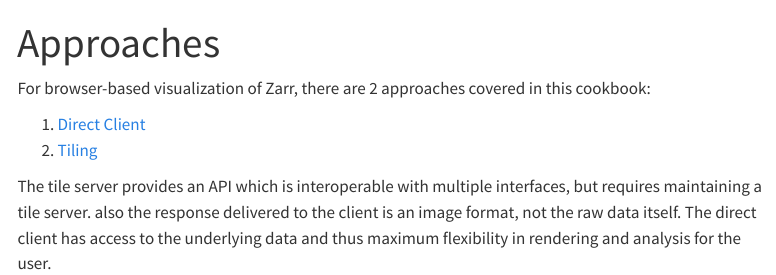
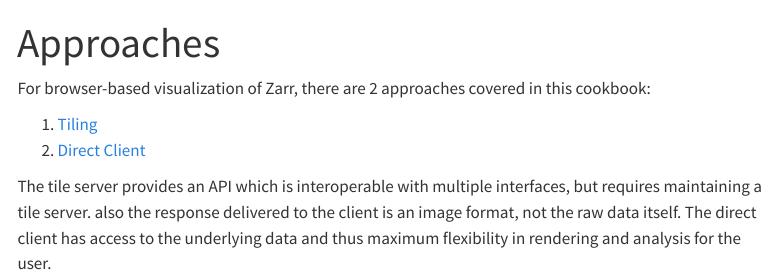
Before and after one commit to NASA-IMPACT/zarr-visualization-report, a Quarto document (approaches/index.qmd): the page in a window 1100 px wide, from its top. Rendered offline with R 4.5, knitr and Pandoc in place of Quarto, with nearby package versions; menus at the side of the page are left out.

Commit message:
Add tiling skeleton

```diff
--- a/_quarto.yml
+++ b/_quarto.yml
@@ -29,7 +29,7 @@
         text: Welcome
       - section: approaches/index.qmd
         contents:
-          - section: approaches/tiling.md
+          - section: approaches/tiling.qmd
             contents:
             - approaches/tiling/performance-methodology.md
             - approaches/tiling/results-summary.md
--- a/approaches/index.qmd
+++ b/approaches/index.qmd
@@ -4,7 +4,7 @@
 
 For browser-based visualization of Zarr, there are 2 approaches covered in this cookbook:
 
-1. [Direct Client](./direct-client.md)
-2. [Tiling](./tiling.md)
+1. [Tiling](./tiling.qmd)
+2. [Direct Client](./direct-client.md)
 
 The tile server provides an API which is interoperable with multiple interfaces, but requires maintaining a tile server. also the response delivered to the client is an image format, not the raw data itself. The direct client has access to the underlying data and thus maximum flexibility in rendering and analysis for the user.
--- a/approaches/tiling.md
+++ /dev/null
@@ -1,5 +0,0 @@
-# Tiling
-
-The tiling approach is to provide image tiles via the [XYZ Protocol](https://en.wikipedia.org/wiki/Tiled_web_map) and [OGC API - Tiles](https://docs.ogc.org/is/20-057/20-057.html) API specifications.
-
-This approach relies on the [`rio_tiler.XarrayReader`](https://github.com/cogeotiff/rio-tiler/blob/main/rio_tiler/io/xarray.py) library which includes the `tile` function. This function and others in that module are used to provide an API for tiles. An example API infrastructure can be found in [titiler-xarray](https://github.com/developmentseed/titiler-xarray). Please note this library is still in development and is not intended for production use at this time.
```
